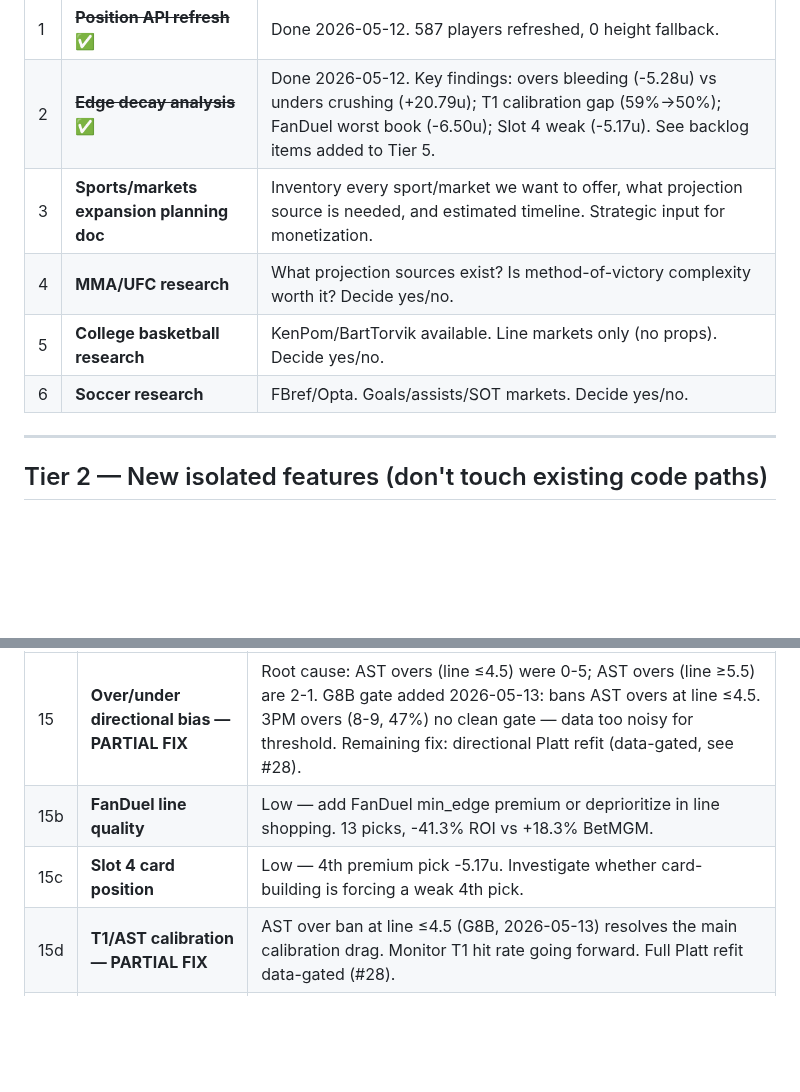
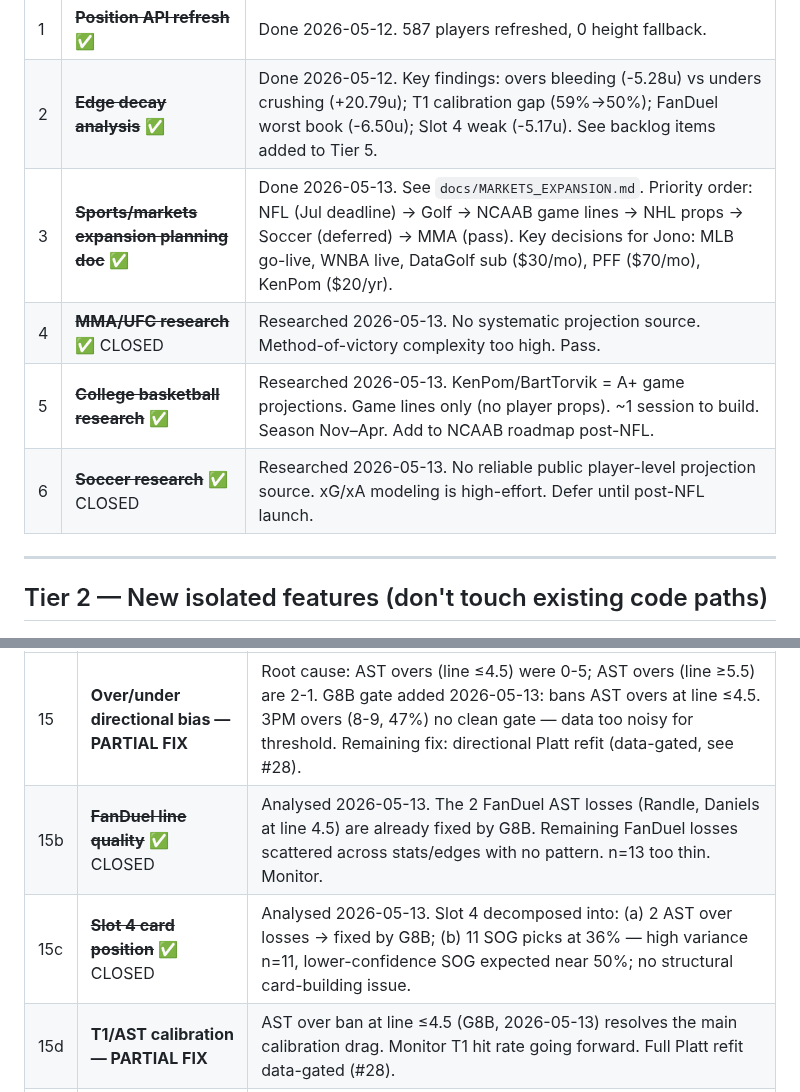
Before and after one commit to jonopeshut-hueonnyparlay/JonnyParlay, a Markdown page: docs/BACKLOG.md, 2 parts joined by grey strips. GitHub-like rendering; blank space fills up the shorter version.

```diff
--- a/docs/BACKLOG.md
+++ b/docs/BACKLOG.md
@@ -14,10 +14,10 @@ Last updated: 2026-05-13
 |---|------|-------|
 | 1 | ~~**Position API refresh**~~ ✅ | Done 2026-05-12. 587 players refreshed, 0 height fallback. |
 | 2 | ~~**Edge decay analysis**~~ ✅ | Done 2026-05-12. Key findings: overs bleeding (-5.28u) vs unders crushing (+20.79u); T1 calibration gap (59%→50%); FanDuel worst book (-6.50u); Slot 4 weak (-5.17u). See backlog items added to Tier 5. |
-| 3 | **Sports/markets expansion planning doc** | Inventory every sport/market we want to offer, what projection source is needed, and estimated timeline. Strategic input for monetization. |
-| 4 | **MMA/UFC research** | What projection sources exist? Is method-of-victory complexity worth it? Decide yes/no. |
-| 5 | **College basketball research** | KenPom/BartTorvik available. Line markets only (no props). Decide yes/no. |
-| 6 | **Soccer research** | FBref/Opta. Goals/assists/SOT markets. Decide yes/no. |
+| 3 | ~~**Sports/markets expansion planning doc**~~ ✅ | Done 2026-05-13. See `docs/MARKETS_EXPANSION.md`. Priority order: NFL (Jul deadline) → Golf → NCAAB game lines → NHL props → Soccer (deferred) → MMA (pass). Key decisions for Jono: MLB go-live, WNBA live, DataGolf sub ($30/mo), PFF ($70/mo), KenPom ($20/yr). |
+| 4 | ~~**MMA/UFC research**~~ ✅ CLOSED | Researched 2026-05-13. No systematic projection source. Method-of-victory complexity too high. Pass. |
+| 5 | ~~**College basketball research**~~ ✅ | Researched 2026-05-13. KenPom/BartTorvik = A+ game projections. Game lines only (no player props). ~1 session to build. Season Nov–Apr. Add to NCAAB roadmap post-NFL. |
+| 6 | ~~**Soccer research**~~ ✅ CLOSED | Researched 2026-05-13. No reliable public player-level projection source. xG/xA modeling is high-effort. Defer until post-NFL launch. |
 
 ---
 
@@ -57,8 +57,8 @@ Each of these is a focused session: pull data, form a verdict, implement a targe
 | # | Item | Risk if shipped |
 |---|------|----------------|
 | 15 | **Over/under directional bias — PARTIAL FIX** | Root cause: AST overs (line ≤4.5) were 0-5; AST overs (line ≥5.5) are 2-1. G8B gate added 2026-05-13: bans AST overs at line ≤4.5. 3PM overs (8-9, 47%) no clean gate — data too noisy for threshold. Remaining fix: directional Platt refit (data-gated, see #28). |
-| 15b | **FanDuel line quality** | Low — add FanDuel min_edge premium or deprioritize in line shopping. 13 picks, -41.3% ROI vs +18.3% BetMGM. |
-| 15c | **Slot 4 card position** | Low — 4th premium pick -5.17u. Investigate whether card-building is forcing a weak 4th pick. |
+| 15b | ~~**FanDuel line quality**~~ ✅ CLOSED | Analysed 2026-05-13. The 2 FanDuel AST losses (Randle, Daniels at line 4.5) are already fixed by G8B. Remaining FanDuel losses scattered across stats/edges with no pattern. n=13 too thin. Monitor. |
+| 15c | ~~**Slot 4 card position**~~ ✅ CLOSED | Analysed 2026-05-13. Slot 4 decomposed into: (a) 2 AST over losses → fixed by G8B; (b) 11 SOG picks at 36% — high variance n=11, lower-confidence SOG expected near 50%; no structural card-building issue. |
 | 15d | **T1/AST calibration — PARTIAL FIX** | AST over ban at line ≤4.5 (G8B, 2026-05-13) resolves the main calibration drag. Monitor T1 hit rate going forward. Full Platt refit data-gated (#28). |
 | 16 | **PTS distribution audit** | Low — may change `calc_prop_prob` for PTS at low lines only |
 | 16 | **Schedule density (3-in-4, West Coast swings)** | Low-medium — touches `project_minutes()` in nba_projector |
```
Also changed, not shown: docs/MARKETS_EXPANSION.md (added, +207 -0 lines).
